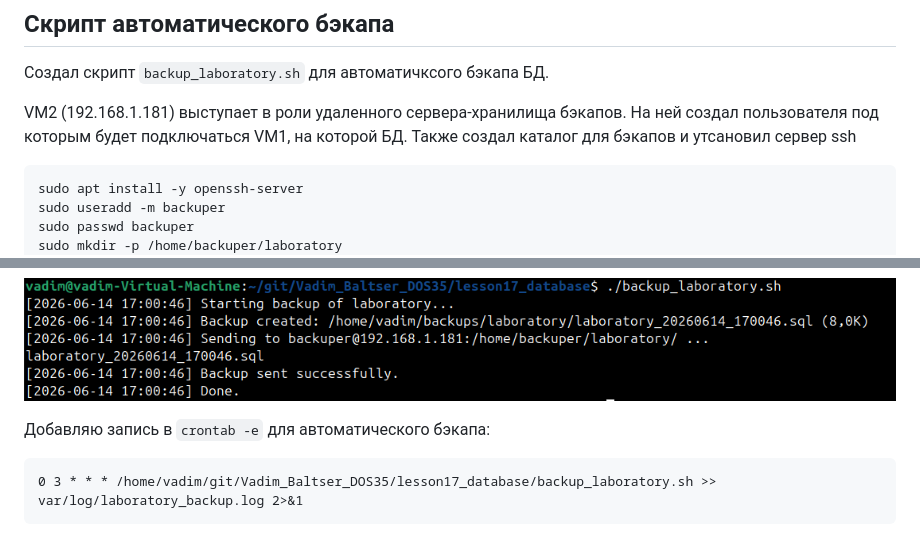
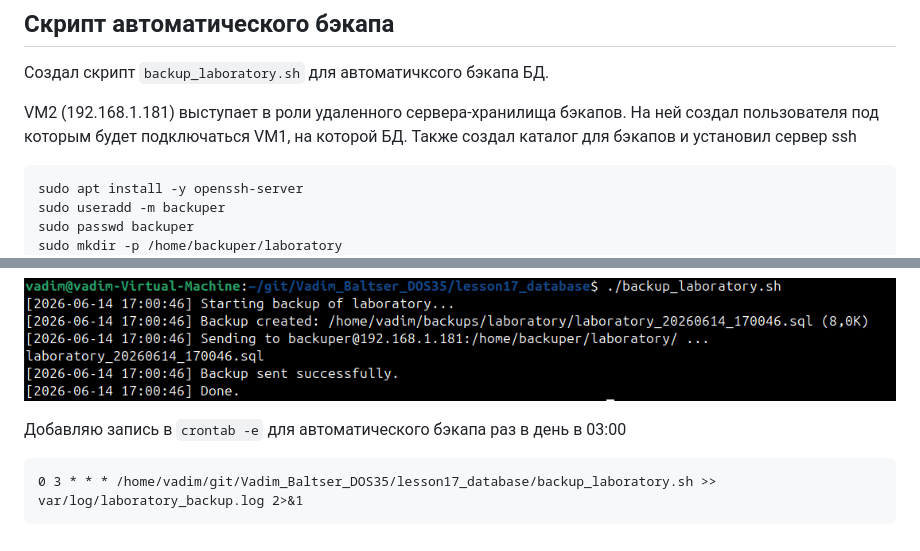
Before and after one commit to VBaltser/Vadim_Baltser_DOS35, a Markdown page: lesson17_database/report.md, 2 parts joined by grey strips. Rendered like a GitHub page.

Commit message:
l17 report fix

````diff
--- a/lesson17_database/report.md
+++ b/lesson17_database/report.md
@@ -132,7 +132,7 @@ psql -U admin -h localhost -d laboratory -f ~/git/Vadim_Baltser_DOS35/lesson17_d
 
 Создал скрипт `backup_laboratory.sh` для автоматичксого бэкапа БД.
 
-VM2 (192.168.1.181) выступает в роли удаленного сервера-хранилища бэкапов. На ней создал пользователя под которым будет подключаться VM1, на которой БД. Также создал каталог для бэкапов и утсановил сервер ssh
+VM2 (192.168.1.181) выступает в роли удаленного сервера-хранилища бэкапов. На ней создал пользователя под которым будет подключаться VM1, на которой БД. Также создал каталог для бэкапов и установил сервер ssh
 
 ```bash
 sudo apt install -y openssh-server
@@ -168,7 +168,7 @@ chmod 600 ~/.pgpass
 
 ![скрин](./screens/l17-9.png)
 
-Добавляю запись в `crontab -e` для автоматического бэкапа:
+Добавляю запись в `crontab -e` для автоматического бэкапа раз в день в 03:00
 
 ```
 0 3 * * * /home/vadim/git/Vadim_Baltser_DOS35/lesson17_database/backup_laboratory.sh >> var/log/laboratory_backup.log 2>&1
````
